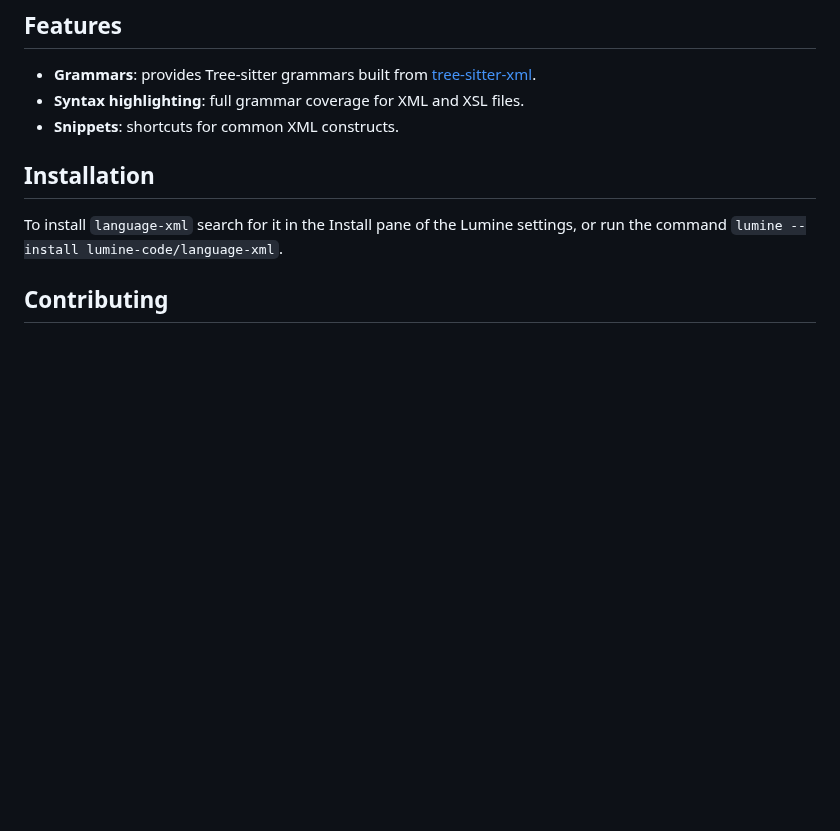
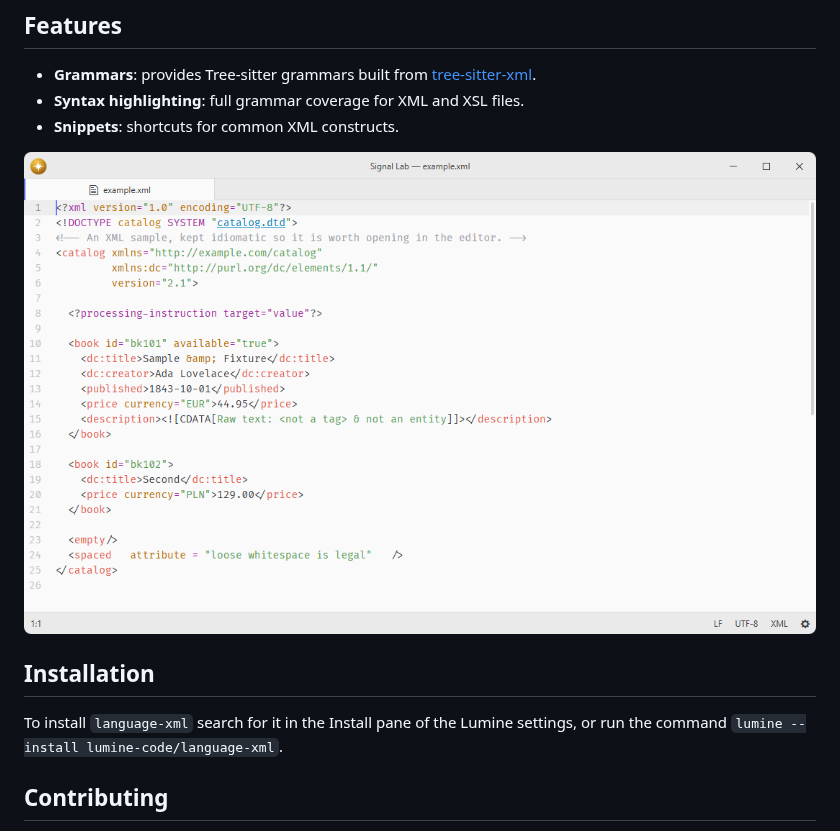
Before and after one commit to lumine-code/language-xml, a Markdown page: README.md, the part around the change. GitHub-like rendering; pictures changed too: .github/demo.png (added); blank space fills up the shorter version.

Commit message:
Add screenshots beneath the feature list

```diff
--- a/README.md
+++ b/README.md
@@ -10,6 +10,8 @@ Fork of [pulsar-edit/pulsar](https://github.com/pulsar-edit/pulsar) (`packages/l
 - **Syntax highlighting**: full grammar coverage for XML and XSL files.
 - **Snippets**: shortcuts for common XML constructs.
 
+![XML syntax highlighting at the default editor font size.](.github/demo.png)
+
 ## Installation
 
 To install `language-xml` search for it in the Install pane of the Lumine settings, or run the command `lumine --install lumine-code/language-xml`.
```
Also changed, not shown: 1 other file.
